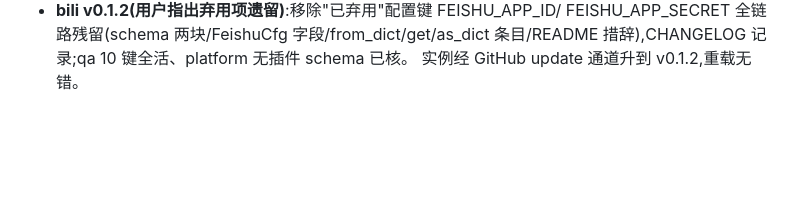
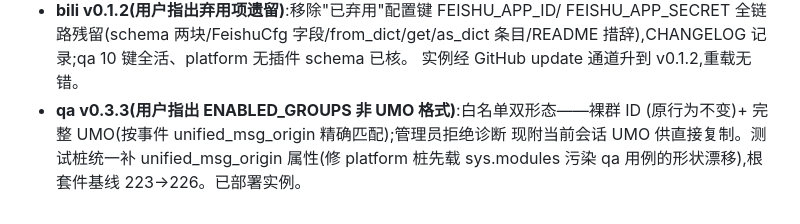
Before and after one commit to Ndsanes/astrbot_plugin_feishu_qa, a Markdown page: HANDOFF.md, the part around the change. Drawn GitHub-style; blank space fills up the shorter version.

Commit message:
docs: 记录 qa v0.3.3 ENABLED_GROUPS UMO 支持

```diff
--- a/HANDOFF.md
+++ b/HANDOFF.md
@@ -301,3 +301,7 @@ download_media/auth_*)此前不传 bin_path、依赖环境 PATH——容器内
   FEISHU_APP_SECRET 全链路残留(schema 两块/FeishuCfg 字段/from_dict/get/as_dict
   条目/README 措辞),CHANGELOG 记录;qa 10 键全活、platform 无插件 schema 已核。
   实例经 GitHub update 通道升到 v0.1.2,重载无错。
+- **qa v0.3.3(用户指出 ENABLED_GROUPS 非 UMO 格式)**:白名单双形态——裸群 ID
+  (原行为不变)+ 完整 UMO(按事件 unified_msg_origin 精确匹配);管理员拒绝诊断
+  现附当前会话 UMO 供直接复制。测试桩统一补 unified_msg_origin 属性(修 platform
+  桩先载 sys.modules 污染 qa 用例的形状漂移),根套件基线 223→226。已部署实例。
```
